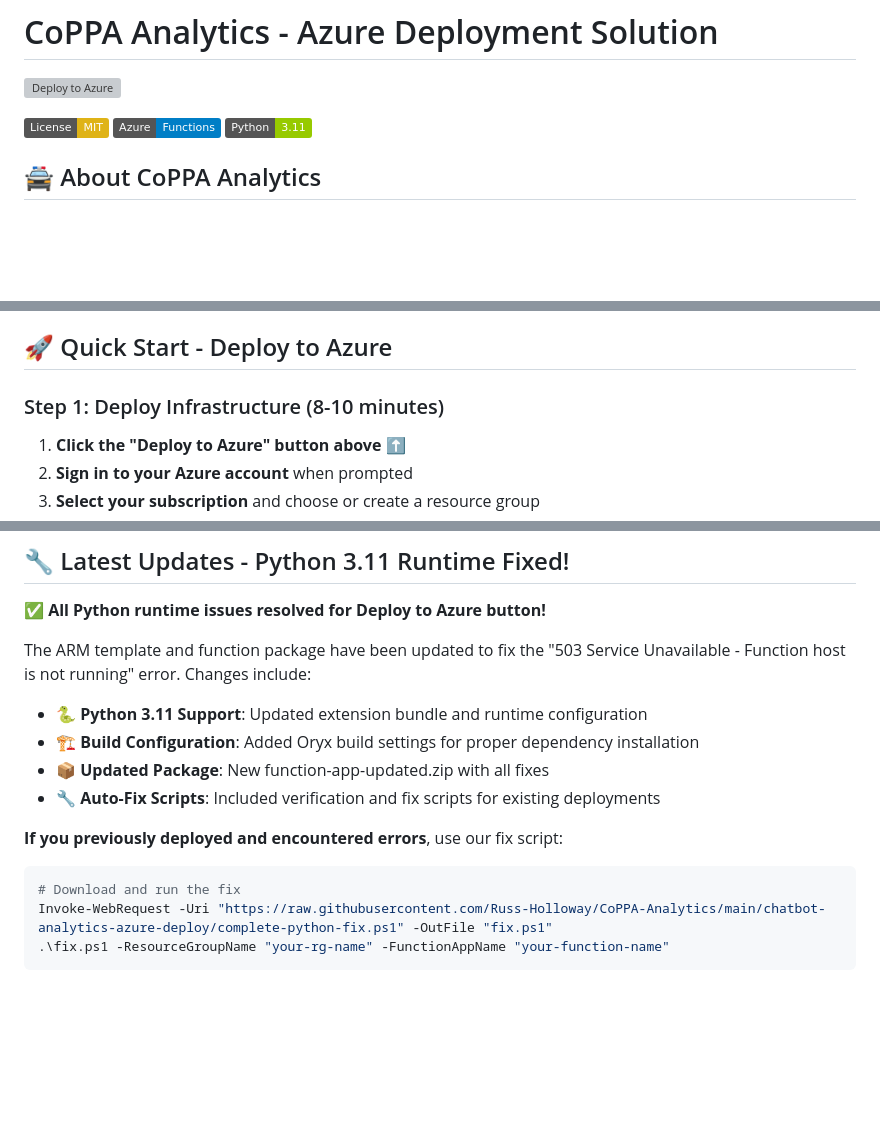
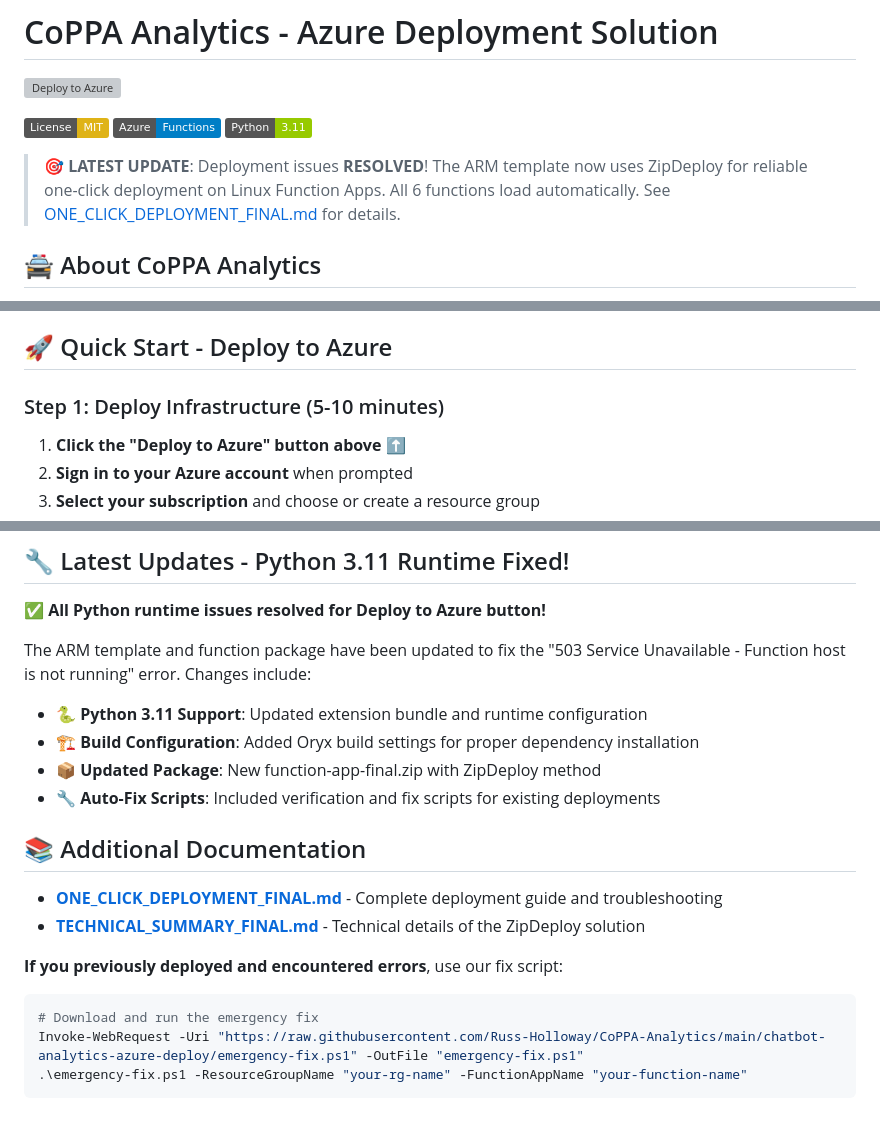
Before and after one commit to Russ-Holloway/CoPA-Analytics, a Markdown page: chatbot-analytics-azure-deploy/README.md, 3 parts joined by grey strips. GitHub-like rendering; badges without logos; blank space fills up the shorter version; grey boxes are pictures that could not be loaded.

Commit message:
README: Updated with final deployment solution references
- Added prominent update notice about ZipDeploy solution
- Updated timing estimate (5-10 minutes instead of 8-10)
- Added links to ONE_CLICK_DEPLOYMENT_FINAL.md and TECHNICAL_SUMMARY_FINAL.md
- Updated emergency fix script reference
- Documents the reliable one-click deployment that's now available

````diff
--- a/chatbot-analytics-azure-deploy/README.md
+++ b/chatbot-analytics-azure-deploy/README.md
@@ -5,6 +5,8 @@
 [![License: MIT](https://img.shields.io/badge/License-MIT-yellow.svg)](https://opensource.org/licenses/MIT)
 [![Azure](https://img.shields.io/badge/Azure-Functions-blue.svg)](https://azure.microsoft.com/en-us/services/functions/)
 [![Python](https://img.shields.io/badge/Python-3.11-green.svg)](https://www.python.org/)
+
+> 🎯 **LATEST UPDATE**: Deployment issues **RESOLVED**! The ARM template now uses ZipDeploy for reliable one-click deployment on Linux Function Apps. All 6 functions load automatically. See [ONE_CLICK_DEPLOYMENT_FINAL.md](ONE_CLICK_DEPLOYMENT_FINAL.md) for details.
 
 ## 🚔 About CoPPA Analytics
 
@@ -23,7 +25,7 @@
 
 ## 🚀 Quick Start - Deploy to Azure
 
-### Step 1: Deploy Infrastructure (8-10 minutes)
+### Step 1: Deploy Infrastructure (5-10 minutes)
 1. **Click the "Deploy to Azure" button above** ⬆️
 2. **Sign in to your Azure account** when prompted
 3. **Select your subscription** and choose or create a resource group
@@ -335,12 +337,17 @@ The ARM template and function package have been updated to fix the "503 Service
 
 - **🐍 Python 3.11 Support**: Updated extension bundle and runtime configuration
 - **🏗️ Build Configuration**: Added Oryx build settings for proper dependency installation
-- **📦 Updated Package**: New function-app-updated.zip with all fixes
+- **📦 Updated Package**: New function-app-final.zip with ZipDeploy method
 - **🔧 Auto-Fix Scripts**: Included verification and fix scripts for existing deployments
+
+## 📚 Additional Documentation
+
+- **[ONE_CLICK_DEPLOYMENT_FINAL.md](ONE_CLICK_DEPLOYMENT_FINAL.md)** - Complete deployment guide and troubleshooting
+- **[TECHNICAL_SUMMARY_FINAL.md](TECHNICAL_SUMMARY_FINAL.md)** - Technical details of the ZipDeploy solution
 
 **If you previously deployed and encountered errors**, use our fix script:
 ```powershell
-# Download and run the fix
-Invoke-WebRequest -Uri "https://raw.githubusercontent.com/Russ-Holloway/CoPPA-Analytics/main/chatbot-analytics-azure-deploy/complete-python-fix.ps1" -OutFile "fix.ps1"
-.\fix.ps1 -ResourceGroupName "your-rg-name" -FunctionAppName "your-function-name"
+# Download and run the emergency fix
+Invoke-WebRequest -Uri "https://raw.githubusercontent.com/Russ-Holloway/CoPPA-Analytics/main/chatbot-analytics-azure-deploy/emergency-fix.ps1" -OutFile "emergency-fix.ps1"
+.\emergency-fix.ps1 -ResourceGroupName "your-rg-name" -FunctionAppName "your-function-name"
 ```
````
